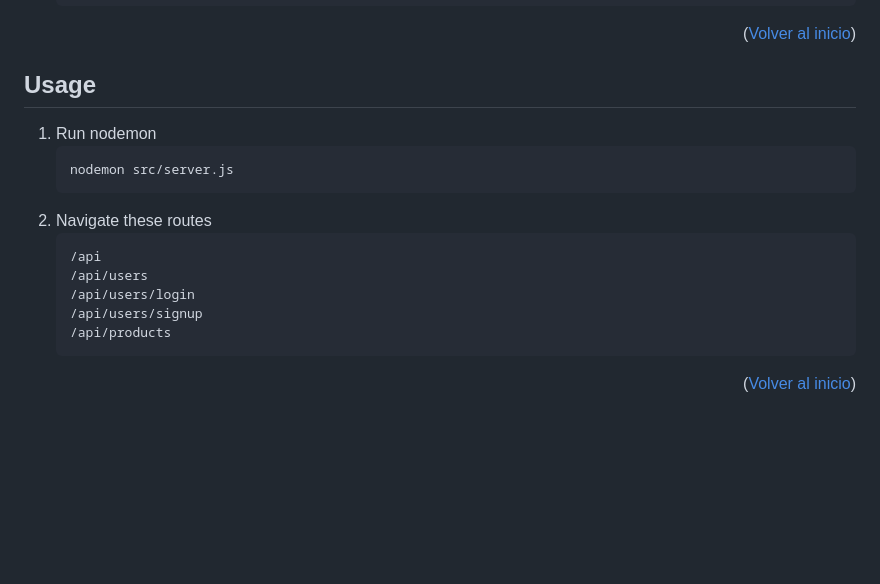
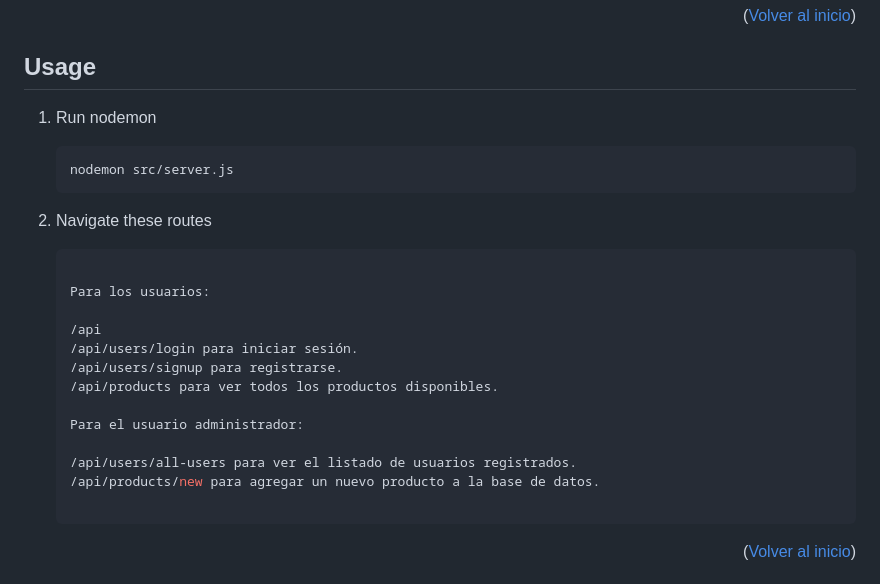
Before and after one commit to DevNicoFranchini/ch-ecommerce, a Markdown page: README.md, the part around the change. Rendered like a GitHub page; blank space fills up the shorter version.

Commit message:
[Update] Routes

````diff
--- a/README.md
+++ b/README.md
@@ -105,12 +105,21 @@ Esta sección enumera los principales frameworks/librerías utilizados para inic
    nodemon src/server.js
    ```
 2. Navigate these routes
+
    ```sh
+
+   Para los usuarios:
+
    /api
-   /api/users
-   /api/users/login
-   /api/users/signup
-   /api/products
+   /api/users/login para iniciar sesión.
+   /api/users/signup para registrarse.
+   /api/products para ver todos los productos disponibles.
+
+   Para el usuario administrador:
+
+   /api/users/all-users para ver el listado de usuarios registrados.
+   /api/products/new para agregar un nuevo producto a la base de datos.
+
    ```
 
 <p align="right">(<a href="#readme-top">Volver al inicio</a>)</p>
````
